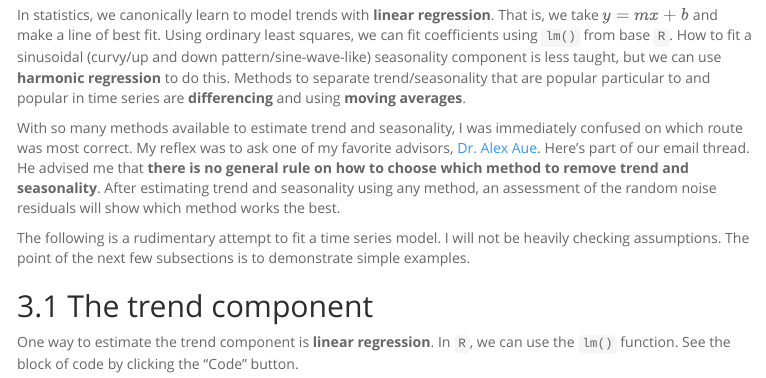
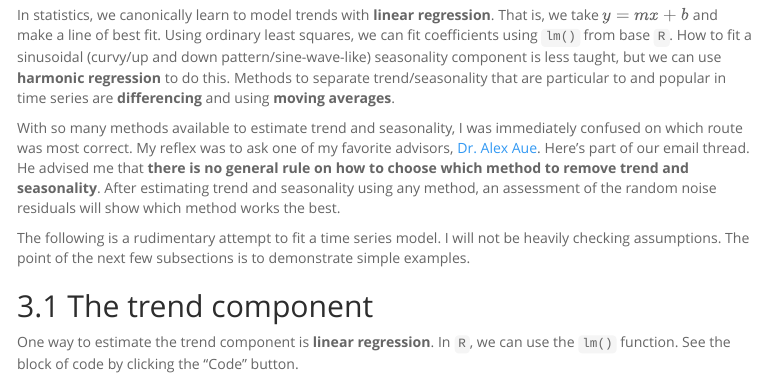
Before and after one commit to palautatan/palautatan.github.io, an R Markdown document (blogs/time-series-1/time-series-2.Rmd): the page in a window 1100 px wide, from 2530 px down. The pictures show the output file blogs/time-series-1/time-series-2.nb.html that the author committed with the source, opened offline; menus at the side of the page are left out.

Commit message:
fix grammar

````diff
--- a/blogs/time-series-1/time-series-2.Rmd
+++ b/blogs/time-series-1/time-series-2.Rmd
@@ -106,7 +106,7 @@ ggplot(data=nasdaq, aes(x=date, y=average)) +
   scale_colour_brewer(palette="Reds")
 ```
 
-In statistics, we canonically learn to model trends with **linear regression**. That is, we take $y=mx+b$ and make a line of best fit. Using ordinary least squares, we can fit coefficients using `lm()` from base `R`. How to fit a sinusoidal (curvy/up and down pattern/sine-wave-like) seasonality component is less taught, but we can use **harmonic regression** to do this. Methods to separate trend/seasonality that are popular particular to and popular in time series are **differencing** and using **moving averages**.
+In statistics, we canonically learn to model trends with **linear regression**. That is, we take $y=mx+b$ and make a line of best fit. Using ordinary least squares, we can fit coefficients using `lm()` from base `R`. How to fit a sinusoidal (curvy/up and down pattern/sine-wave-like) seasonality component is less taught, but we can use **harmonic regression** to do this. Methods to separate trend/seasonality that are particular to and popular in time series are **differencing** and using **moving averages**.
 
 With so many methods available to estimate trend and seasonality, I was immediately confused on which route was most correct. My reflex was to ask one of my favorite advisors, <a href="https://statistics.ucdavis.edu/people/alexander-aue">Dr. Alex Aue</a>. Here's part of our email thread. He advised me that **there is no general rule on how to choose which method to remove trend and seasonality**. After estimating trend and seasonality using any method, an assessment of the random noise residuals will show which method works the best.
 
````
Also changed, not shown: blogs/time-series-1/time-series-2.nb.html.
